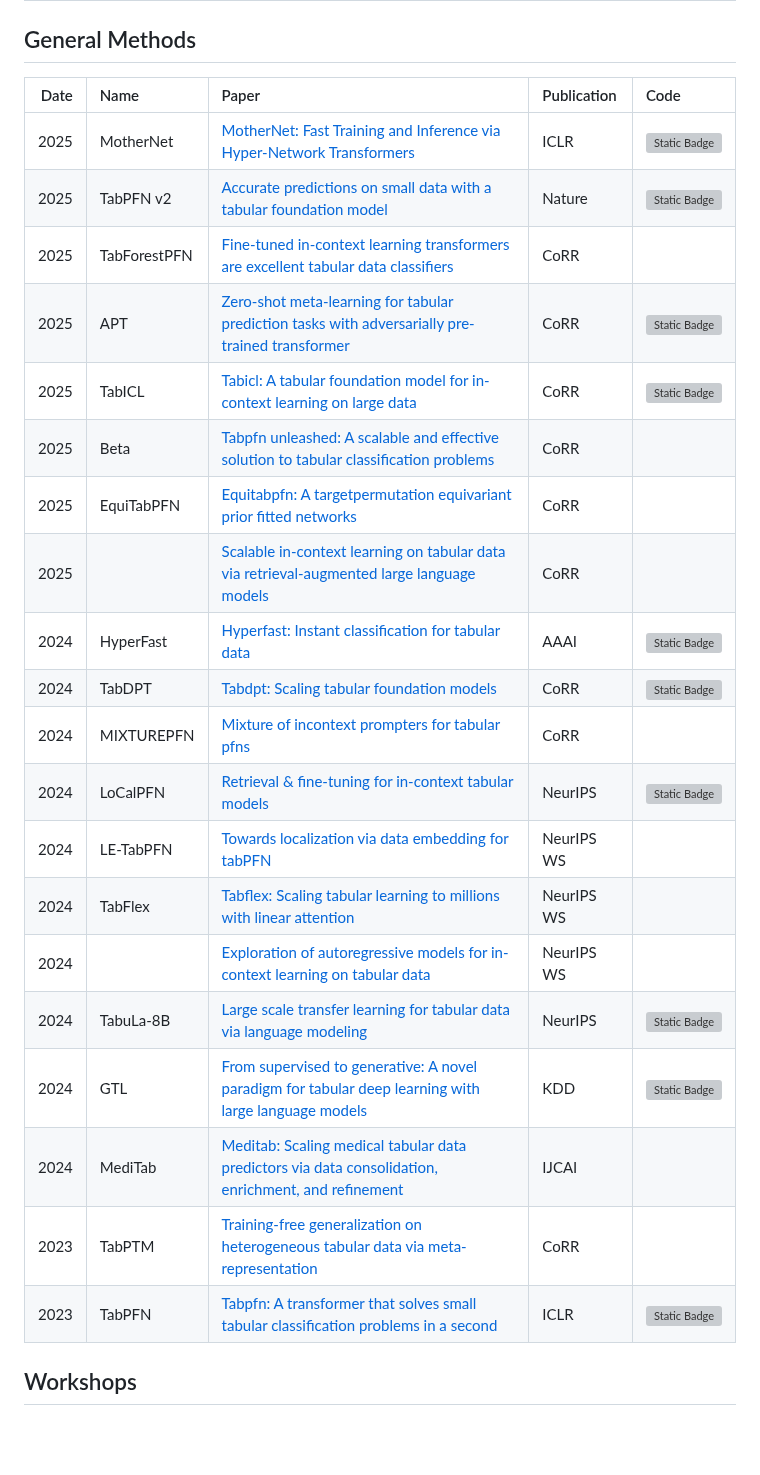
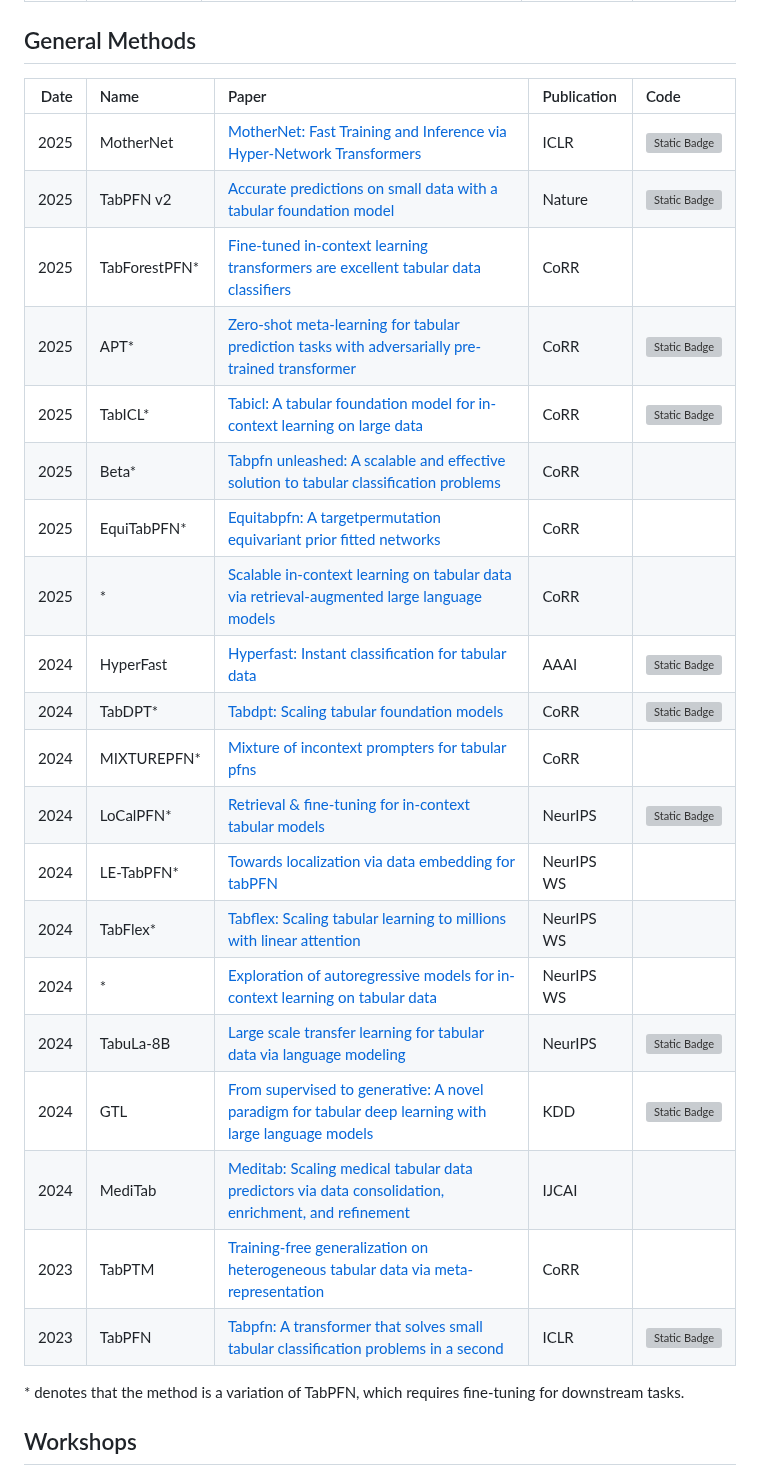
Before and after one commit to LAMDA-Tabular/Tabular-Survey, a Markdown page: README.md, the part around one of its changes. Drawn GitHub-style; blank space fills up the shorter version; grey boxes are pictures that could not be loaded.

Commit message:
update taxo and note

```diff
--- a/README.md
+++ b/README.md
@@ -176,28 +175,30 @@ We conclude by addressing open problems and directions for future research in th
 
 ## General Methods
 
-| Date | Name         | Paper                                                        | Publication | Code                                                         |
-| ---: | :----------- | :----------------------------------------------------------- | :---------- | :----------------------------------------------------------- |
-| 2025 | MotherNet    | [MotherNet: Fast Training and Inference via Hyper-Network Transformers](https://openreview.net/forum?id=6H4jRWKFc3&noteId=qln8G23j4b) | ICLR        | [![Static Badge](https://badgen.net/badge/color/Code/black?label=)](https://github.com/microsoft/ticl?tab=readme-ov-file#MotherNet) |
-| 2025 | TabPFN v2    | [Accurate predictions on small data with a tabular foundation model](https://www.nature.com/articles/s41586-024-08328-6) | Nature      | [![Static Badge](https://badgen.net/badge/color/Code/black?label=)](https://github.com/PriorLabs/TabPFN) |
-| 2025 | TabForestPFN | [Fine-tuned in-context learning transformers are excellent tabular data classifiers](https://arxiv.org/abs/2405.13396) | CoRR        |                                                              |
-| 2025 | APT          | [Zero-shot meta-learning for tabular prediction tasks with adversarially pre-trained transformer](https://arxiv.org/abs/2502.04573) | CoRR        | [![Static Badge](https://badgen.net/badge/color/Code/black?label=)](https://github.com/yulun-rayn/APT) |
-| 2025 | TabICL       | [Tabicl: A tabular foundation model for in-context learning on large data](https://arxiv.org/abs/2502.05564) | CoRR        | [![Static Badge](https://badgen.net/badge/color/Code/black?label=)](https://github.com/soda-inria/tabicl) |
-| 2025 | Beta         | [Tabpfn unleashed: A scalable and effective solution to tabular classification problems](https://arxiv.org/abs/2502.02527) | CoRR        |                                                              |
-| 2025 | EquiTabPFN   | [Equitabpfn: A targetpermutation equivariant prior fitted networks](https://arxiv.org/abs/2502.06684) | CoRR        |                                                              |
-| 2025 |              | [Scalable in-context learning on tabular data via retrieval-augmented large language models](https://arxiv.org/abs/2502.03147) | CoRR        |                                                              |
-| 2024 | HyperFast    | [Hyperfast: Instant classification for tabular data](https://ojs.aaai.org/index.php/AAAI/article/view/28988) | AAAI        | [![Static Badge](https://badgen.net/badge/color/Code/black?label=)](https://github.com/AI-sandbox/HyperFast) |
-| 2024 | TabDPT       | [Tabdpt: Scaling tabular foundation models](https://arxiv.org/pdf/2410.18164?) | CoRR        | [![Static Badge](https://badgen.net/badge/color/Code/black?label=)](https://github.com/layer6ai-labs/TabDPT) |
-| 2024 | MIXTUREPFN   | [Mixture of incontext prompters for tabular pfns](https://arxiv.org/abs/2405.16156) | CoRR        |                                                              |
-| 2024 | LoCalPFN     | [Retrieval & fine-tuning for in-context tabular models](https://proceedings.neurips.cc/paper_files/paper/2024/hash/c40daf14d7a6469e65116507c21faeb7-Abstract-Conference.html) | NeurIPS     | [![Static Badge](https://badgen.net/badge/color/Code/black?label=)](https://github.com/layer6ai-labs/LoCalPFN) |
-| 2024 | LE-TabPFN    | [Towards localization via data embedding for tabPFN](https://openreview.net/forum?id=LFyQyV5HxQ) | NeurIPS WS  |                                                              |
-| 2024 | TabFlex      | [Tabflex: Scaling tabular learning to millions with linear attention](https://openreview.net/forum?id=f8aganC0tN) | NeurIPS WS  |                                                              |
-| 2024 |              | [Exploration of autoregressive models for in-context learning on tabular data](https://openreview.net/forum?id=4dOJ0PRY7R) | NeurIPS WS  |                                                              |
-| 2024 | TabuLa-8B    | [Large scale transfer learning for tabular data via language modeling](https://proceedings.neurips.cc/paper_files/paper/2024/hash/4fd5cfd2e31bebbccfa5ffa354c04bdc-Abstract-Conference.html) | NeurIPS     | [![Static Badge](https://badgen.net/badge/color/Code/black?label=)](https://github.com/mlfoundations/rtfm) |
-| 2024 | GTL          | [From supervised to generative: A novel paradigm for tabular deep learning with large language models](https://dl.acm.org/doi/abs/10.1145/3637528.3671975) | KDD         | [![Static Badge](https://badgen.net/badge/color/Code/black?label=)](https://github.com/microsoft/Industrial-Foundation-Models) |
-| 2024 | MediTab      | [Meditab: Scaling medical tabular data predictors via data consolidation, enrichment, and refinement](https://www.ijcai.org/proceedings/2024/0670.pdf) | IJCAI       |                                                              |
-| 2023 | TabPTM       | [Training-free generalization on heterogeneous tabular data via meta-representation](https://arxiv.org/abs/2311.00055) | CoRR        |                                                              |
-| 2023 | TabPFN       | [Tabpfn: A transformer that solves small tabular classification problems in a second](https://openreview.net/forum?id=cp5PvcI6w8_) | ICLR        | [![Static Badge](https://badgen.net/badge/color/Code/black?label=)](https://github.com/PriorLabs/TabPFN) |
+| Date | Name          | Paper                                                        | Publication | Code                                                         |
+| ---: | :------------ | :----------------------------------------------------------- | :---------- | :----------------------------------------------------------- |
+| 2025 | MotherNet     | [MotherNet: Fast Training and Inference via Hyper-Network Transformers](https://openreview.net/forum?id=6H4jRWKFc3&noteId=qln8G23j4b) | ICLR        | [![Static Badge](https://badgen.net/badge/color/Code/black?label=)](https://github.com/microsoft/ticl?tab=readme-ov-file#MotherNet) |
+| 2025 | TabPFN v2     | [Accurate predictions on small data with a tabular foundation model](https://www.nature.com/articles/s41586-024-08328-6) | Nature      | [![Static Badge](https://badgen.net/badge/color/Code/black?label=)](https://github.com/PriorLabs/TabPFN) |
+| 2025 | TabForestPFN* | [Fine-tuned in-context learning transformers are excellent tabular data classifiers](https://arxiv.org/abs/2405.13396) | CoRR        |                                                              |
+| 2025 | APT*          | [Zero-shot meta-learning for tabular prediction tasks with adversarially pre-trained transformer](https://arxiv.org/abs/2502.04573) | CoRR        | [![Static Badge](https://badgen.net/badge/color/Code/black?label=)](https://github.com/yulun-rayn/APT) |
+| 2025 | TabICL*       | [Tabicl: A tabular foundation model for in-context learning on large data](https://arxiv.org/abs/2502.05564) | CoRR        | [![Static Badge](https://badgen.net/badge/color/Code/black?label=)](https://github.com/soda-inria/tabicl) |
+| 2025 | Beta*         | [Tabpfn unleashed: A scalable and effective solution to tabular classification problems](https://arxiv.org/abs/2502.02527) | CoRR        |                                                              |
+| 2025 | EquiTabPFN*   | [Equitabpfn: A targetpermutation equivariant prior fitted networks](https://arxiv.org/abs/2502.06684) | CoRR        |                                                              |
+| 2025 | *             | [Scalable in-context learning on tabular data via retrieval-augmented large language models](https://arxiv.org/abs/2502.03147) | CoRR        |                                                              |
+| 2024 | HyperFast     | [Hyperfast: Instant classification for tabular data](https://ojs.aaai.org/index.php/AAAI/article/view/28988) | AAAI        | [![Static Badge](https://badgen.net/badge/color/Code/black?label=)](https://github.com/AI-sandbox/HyperFast) |
+| 2024 | TabDPT*       | [Tabdpt: Scaling tabular foundation models](https://arxiv.org/pdf/2410.18164?) | CoRR        | [![Static Badge](https://badgen.net/badge/color/Code/black?label=)](https://github.com/layer6ai-labs/TabDPT) |
+| 2024 | MIXTUREPFN*   | [Mixture of incontext prompters for tabular pfns](https://arxiv.org/abs/2405.16156) | CoRR        |                                                              |
+| 2024 | LoCalPFN*     | [Retrieval & fine-tuning for in-context tabular models](https://proceedings.neurips.cc/paper_files/paper/2024/hash/c40daf14d7a6469e65116507c21faeb7-Abstract-Conference.html) | NeurIPS     | [![Static Badge](https://badgen.net/badge/color/Code/black?label=)](https://github.com/layer6ai-labs/LoCalPFN) |
+| 2024 | LE-TabPFN*    | [Towards localization via data embedding for tabPFN](https://openreview.net/forum?id=LFyQyV5HxQ) | NeurIPS WS  |                                                              |
+| 2024 | TabFlex*      | [Tabflex: Scaling tabular learning to millions with linear attention](https://openreview.net/forum?id=f8aganC0tN) | NeurIPS WS  |                                                              |
+| 2024 | *             | [Exploration of autoregressive models for in-context learning on tabular data](https://openreview.net/forum?id=4dOJ0PRY7R) | NeurIPS WS  |                                                              |
+| 2024 | TabuLa-8B     | [Large scale transfer learning for tabular data via language modeling](https://proceedings.neurips.cc/paper_files/paper/2024/hash/4fd5cfd2e31bebbccfa5ffa354c04bdc-Abstract-Conference.html) | NeurIPS     | [![Static Badge](https://badgen.net/badge/color/Code/black?label=)](https://github.com/mlfoundations/rtfm) |
+| 2024 | GTL           | [From supervised to generative: A novel paradigm for tabular deep learning with large language models](https://dl.acm.org/doi/abs/10.1145/3637528.3671975) | KDD         | [![Static Badge](https://badgen.net/badge/color/Code/black?label=)](https://github.com/microsoft/Industrial-Foundation-Models) |
+| 2024 | MediTab       | [Meditab: Scaling medical tabular data predictors via data consolidation, enrichment, and refinement](https://www.ijcai.org/proceedings/2024/0670.pdf) | IJCAI       |                                                              |
+| 2023 | TabPTM        | [Training-free generalization on heterogeneous tabular data via meta-representation](https://arxiv.org/abs/2311.00055) | CoRR        |                                                              |
+| 2023 | TabPFN        | [Tabpfn: A transformer that solves small tabular classification problems in a second](https://openreview.net/forum?id=cp5PvcI6w8_) | ICLR        | [![Static Badge](https://badgen.net/badge/color/Code/black?label=)](https://github.com/PriorLabs/TabPFN) |
+
+\* denotes that the method is a variation of TabPFN, which requires fine-tuning for downstream tasks.
 
 
 
```
Also changed, not shown: other parts of README.md (+2 -3 lines), resources/taxo.png (added).
